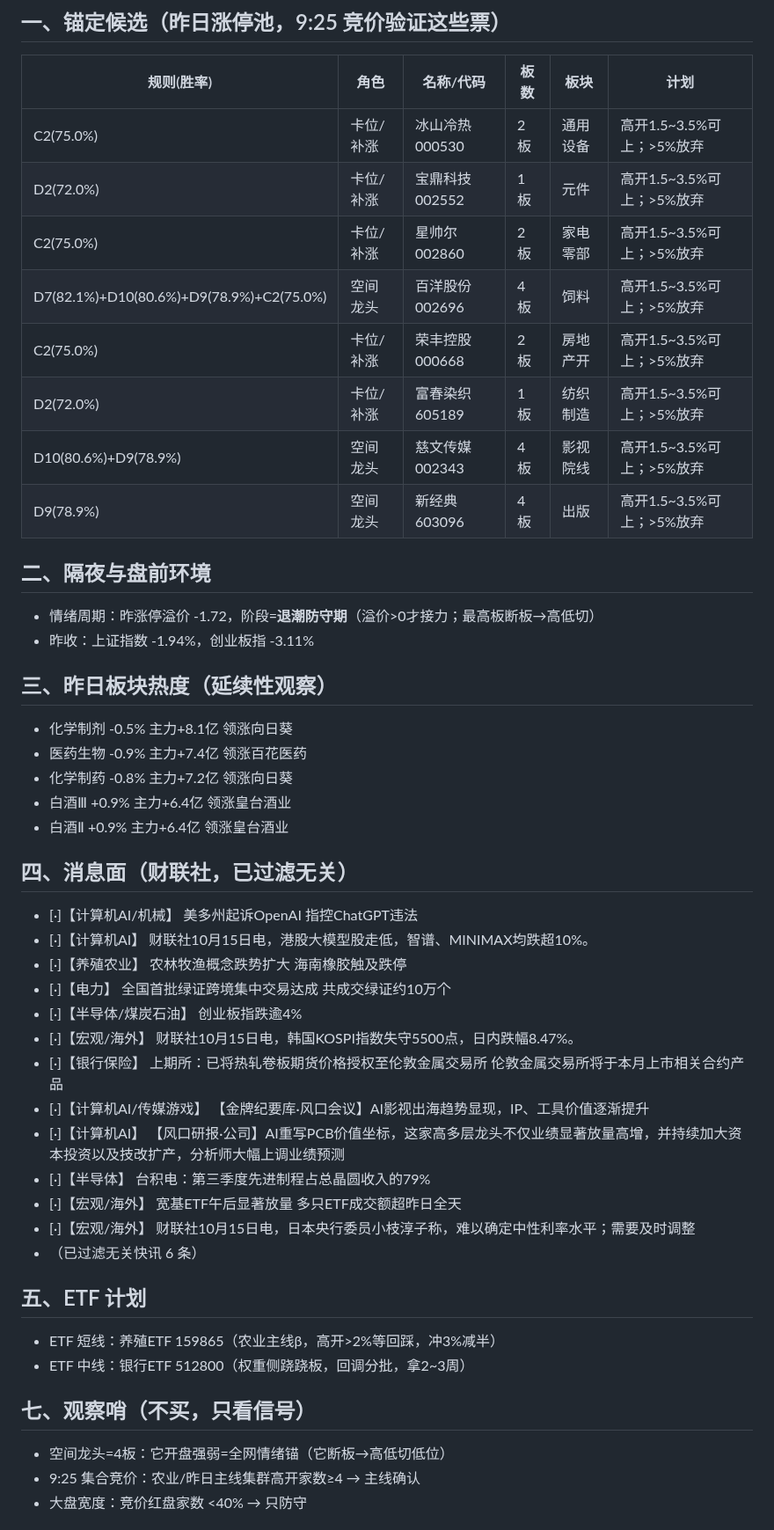
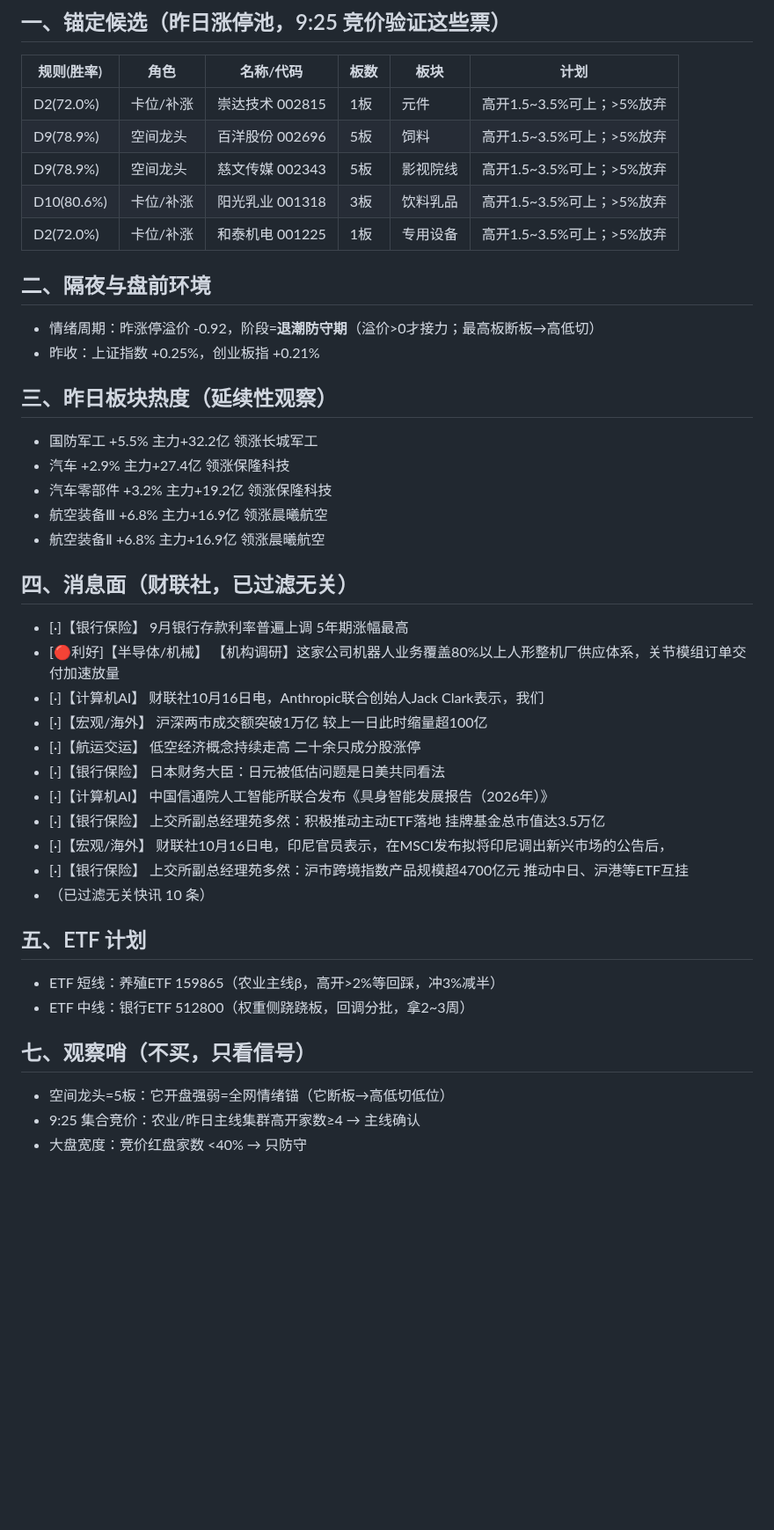
Before and after one commit to yxtSys/mainboard-radar, a Markdown page: docs/data/pre_latest.md, the part around one of its changes. Shown at 88% size. Rendered like a GitHub page; blank space fills up the shorter version.

Commit message:
pre brief

```diff
--- a/docs/data/pre_latest.md
+++ b/docs/data/pre_latest.md
@@ -3,47 +3,42 @@
 ## 一、锚定候选（昨日涨停池，9:25 竞价验证这些票）
 | 规则(胜率) | 角色 | 名称/代码 | 板数 | 板块 | 计划 |
 |---|---|---|---|---|---|
-| C2(75.0%) | 卡位/补涨 | 冰山冷热 000530 | 2板 | 通用设备 | 高开1.5~3.5%可上；>5%放弃 |
-| D2(72.0%) | 卡位/补涨 | 宝鼎科技 002552 | 1板 | 元件 | 高开1.5~3.5%可上；>5%放弃 |
-| C2(75.0%) | 卡位/补涨 | 星帅尔 002860 | 2板 | 家电零部 | 高开1.5~3.5%可上；>5%放弃 |
-| D7(82.1%)+D10(80.6%)+D9(78.9%)+C2(75.0%) | 空间龙头 | 百洋股份 002696 | 4板 | 饲料 | 高开1.5~3.5%可上；>5%放弃 |
-| C2(75.0%) | 卡位/补涨 | 荣丰控股 000668 | 2板 | 房地产开 | 高开1.5~3.5%可上；>5%放弃 |
-| D2(72.0%) | 卡位/补涨 | 富春染织 605189 | 1板 | 纺织制造 | 高开1.5~3.5%可上；>5%放弃 |
-| D10(80.6%)+D9(78.9%) | 空间龙头 | 慈文传媒 002343 | 4板 | 影视院线 | 高开1.5~3.5%可上；>5%放弃 |
-| D9(78.9%) | 空间龙头 | 新经典 603096 | 4板 | 出版 | 高开1.5~3.5%可上；>5%放弃 |
+| D2(72.0%) | 卡位/补涨 | 崇达技术 002815 | 1板 | 元件 | 高开1.5~3.5%可上；>5%放弃 |
+| D9(78.9%) | 空间龙头 | 百洋股份 002696 | 5板 | 饲料 | 高开1.5~3.5%可上；>5%放弃 |
+| D9(78.9%) | 空间龙头 | 慈文传媒 002343 | 5板 | 影视院线 | 高开1.5~3.5%可上；>5%放弃 |
+| D10(80.6%) | 卡位/补涨 | 阳光乳业 001318 | 3板 | 饮料乳品 | 高开1.5~3.5%可上；>5%放弃 |
+| D2(72.0%) | 卡位/补涨 | 和泰机电 001225 | 1板 | 专用设备 | 高开1.5~3.5%可上；>5%放弃 |
 
 ## 二、隔夜与盘前环境
-- 情绪周期：昨涨停溢价 -1.72，阶段=**退潮防守期**（溢价>0才接力；最高板断板→高低切）
-- 昨收：上证指数 -1.94%，创业板指 -3.11%
+- 情绪周期：昨涨停溢价 -0.92，阶段=**退潮防守期**（溢价>0才接力；最高板断板→高低切）
+- 昨收：上证指数 +0.25%，创业板指 +0.21%
 
 ## 三、昨日板块热度（延续性观察）
-- 化学制剂 -0.5% 主力+8.1亿 领涨向日葵
-- 医药生物 -0.9% 主力+7.4亿 领涨百花医药
-- 化学制药 -0.8% 主力+7.2亿 领涨向日葵
-- 白酒Ⅲ +0.9% 主力+6.4亿 领涨皇台酒业
-- 白酒Ⅱ +0.9% 主力+6.4亿 领涨皇台酒业
+- 国防军工 +5.5% 主力+32.2亿 领涨长城军工
+- 汽车 +2.9% 主力+27.4亿 领涨保隆科技
+- 汽车零部件 +3.2% 主力+19.2亿 领涨保隆科技
+- 航空装备Ⅲ +6.8% 主力+16.9亿 领涨晨曦航空
+- 航空装备Ⅱ +6.8% 主力+16.9亿 领涨晨曦航空
 
 ## 四、消息面（财联社，已过滤无关）
-- [·]【计算机AI/机械】 美多州起诉OpenAI 指控ChatGPT违法
-- [·]【计算机AI】 财联社10月15日电，港股大模型股走低，智谱、MINIMAX均跌超10%。
-- [·]【养殖农业】 农林牧渔概念跌势扩大 海南橡胶触及跌停
-- [·]【电力】 全国首批绿证跨境集中交易达成 共成交绿证约10万个
-- [·]【半导体/煤炭石油】 创业板指跌逾4%
-- [·]【宏观/海外】 财联社10月15日电，韩国KOSPI指数失守5500点，日内跌幅8.47%。
-- [·]【银行保险】 上期所：已将热轧卷板期货价格授权至伦敦金属交易所 伦敦金属交易所将于本月上市相关合约产品
-- [·]【计算机AI/传媒游戏】 【金牌纪要库·风口会议】AI影视出海趋势显现，IP、工具价值逐渐提升
-- [·]【计算机AI】 【风口研报·公司】AI重写PCB价值坐标，这家高多层龙头不仅业绩显著放量高增，并持续加大资本投资以及技改扩产，分析师大幅上调业绩预测
-- [·]【半导体】 台积电：第三季度先进制程占总晶圆收入的79%
-- [·]【宏观/海外】 宽基ETF午后显著放量 多只ETF成交额超昨日全天
-- [·]【宏观/海外】 财联社10月15日电，日本央行委员小枝淳子称，难以确定中性利率水平；需要及时调整
-- （已过滤无关快讯 6 条）
+- [·]【银行保险】 9月银行存款利率普遍上调 5年期涨幅最高
+- [🔴利好]【半导体/机械】 【机构调研】这家公司机器人业务覆盖80%以上人形整机厂供应体系，关节模组订单交付加速放量
+- [·]【计算机AI】 财联社10月16日电，Anthropic联合创始人Jack Clark表示，我们
+- [·]【宏观/海外】 沪深两市成交额突破1万亿 较上一日此时缩量超100亿
+- [·]【航运交运】 低空经济概念持续走高  二十余只成分股涨停
+- [·]【银行保险】 日本财务大臣：日元被低估问题是日美共同看法
+- [·]【计算机AI】 中国信通院人工智能所联合发布《具身智能发展报告（2026年）》
+- [·]【银行保险】 上交所副总经理苑多然：积极推动主动ETF落地 挂牌基金总市值达3.5万亿
+- [·]【宏观/海外】 财联社10月16日电，印尼官员表示，在MSCI发布拟将印尼调出新兴市场的公告后，
+- [·]【银行保险】 上交所副总经理苑多然：沪市跨境指数产品规模超4700亿元 推动中日、沪港等ETF互挂
+- （已过滤无关快讯 10 条）
 
 ## 五、ETF 计划
 - ETF 短线：养殖ETF 159865（农业主线β，高开>2%等回踩，冲3%减半）
 - ETF 中线：银行ETF 512800（权重侧跷跷板，回调分批，拿2~3周）
 
 ## 七、观察哨（不买，只看信号）
-- 空间龙头=4板：它开盘强弱=全网情绪锚（它断板→高低切低位）
+- 空间龙头=5板：它开盘强弱=全网情绪锚（它断板→高低切低位）
 - 9:25 集合竞价：农业/昨日主线集群高开家数≥4 → 主线确认
 - 大盘宽度：竞价红盘家数 <40% → 只防守
 
```
Also changed, not shown: other parts of docs/data/pre_latest.md (+1 -1 lines).
